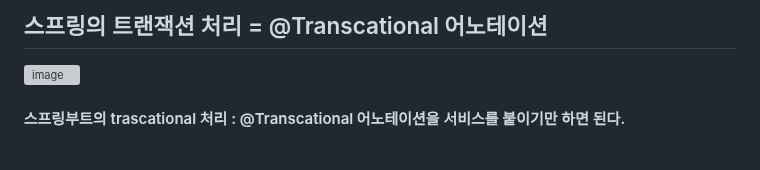
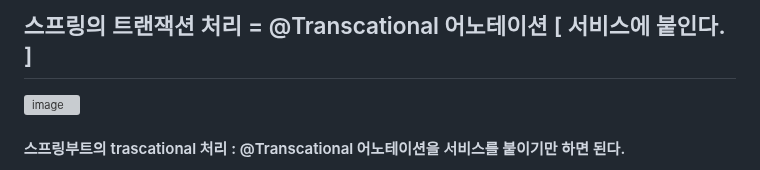
Before and after one commit to VivatubeH/Spring-Boot, a Markdown page: 스프링 트랜잭션 처리.md, the part around the change. Rendered like a GitHub page; grey boxes are pictures that could not be loaded.

```diff
--- a/스프링 트랜잭션 처리.md
+++ b/스프링 트랜잭션 처리.md
@@ -1,4 +1,4 @@
-스프링의 트랜잭션 처리 =  @Transcational 어노테이션
+스프링의 트랜잭션 처리 =  @Transcational 어노테이션 [ 서비스에 붙인다. ]
 -----------------------------------------------
 ![image](https://github.com/user-attachments/assets/4526becf-180c-4386-af13-47ea91431204)
 
```
